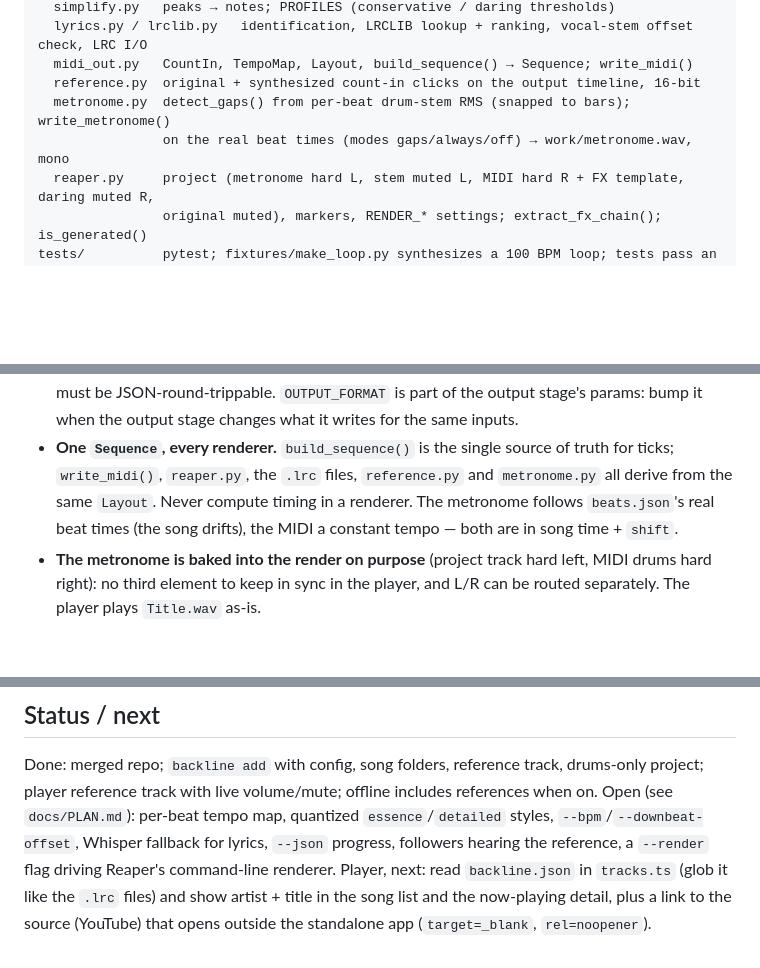
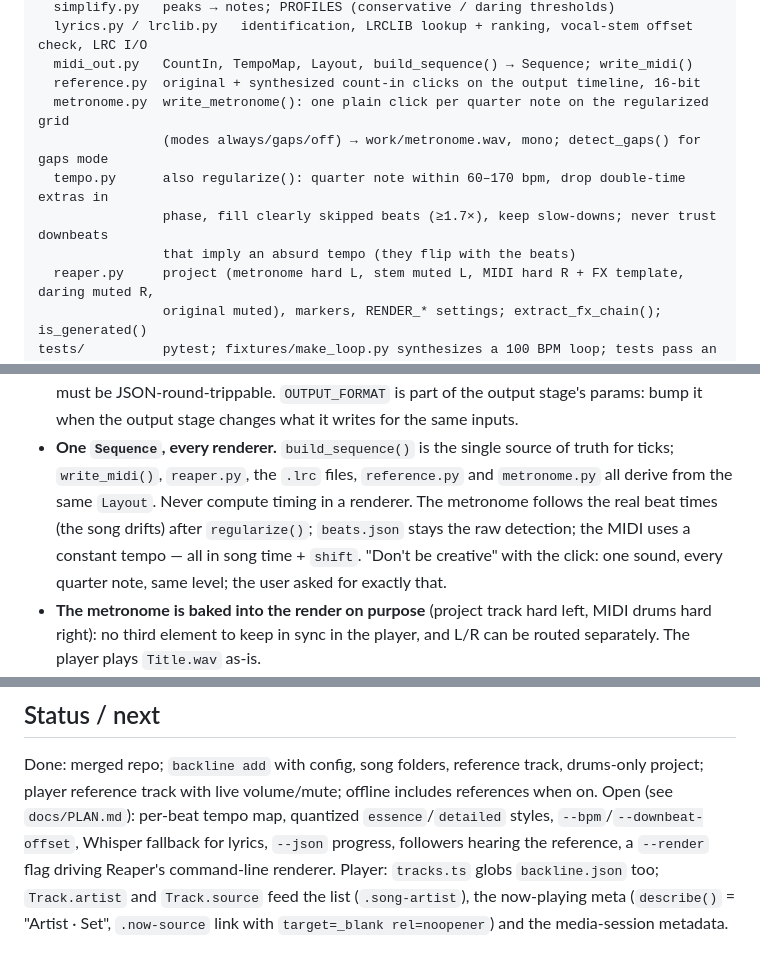
Before and after one commit to lucasefe/band-companion, a Markdown page: AGENTS.md, 3 parts joined by grey strips. GitHub-like rendering; blank space fills up the shorter version.

Commit message:
AGENTS: regularized grid, plain click, artist display

```diff
--- a/AGENTS.md
+++ b/AGENTS.md
@@ -95,8 +95,11 @@ src/backline/
   lyrics.py / lrclib.py   identification, LRCLIB lookup + ranking, vocal-stem offset check, LRC I/O
   midi_out.py   CountIn, TempoMap, Layout, build_sequence() → Sequence; write_midi()
   reference.py  original + synthesized count-in clicks on the output timeline, 16-bit
-  metronome.py  detect_gaps() from per-beat drum-stem RMS (snapped to bars); write_metronome()
-                on the real beat times (modes gaps/always/off) → work/metronome.wav, mono
+  metronome.py  write_metronome(): one plain click per quarter note on the regularized grid
+                (modes always/gaps/off) → work/metronome.wav, mono; detect_gaps() for gaps mode
+  tempo.py      also regularize(): quarter note within 60–170 bpm, drop double-time extras in
+                phase, fill clearly skipped beats (≥1.7×), keep slow-downs; never trust downbeats
+                that imply an absurd tempo (they flip with the beats)
   reaper.py     project (metronome hard L, stem muted L, MIDI hard R + FX template, daring muted R,
                 original muted), markers, RENDER_* settings; extract_fx_chain(); is_generated()
 tests/          pytest; fixtures/make_loop.py synthesizes a 100 BPM loop; tests pass an explicit
@@ -117,8 +120,10 @@ Rules:
   stage's params: bump it when the output stage changes what it writes for the same inputs.
 - **One `Sequence`, every renderer.** `build_sequence()` is the single source of truth for ticks;
   `write_midi()`, `reaper.py`, the `.lrc` files, `reference.py` and `metronome.py` all derive from
-  the same `Layout`. Never compute timing in a renderer. The metronome follows `beats.json`'s real
-  beat times (the song drifts), the MIDI a constant tempo — both are in song time + `shift`.
+  the same `Layout`. Never compute timing in a renderer. The metronome follows the real beat
+  times (the song drifts) after `regularize()`; `beats.json` stays the raw detection; the MIDI
+  uses a constant tempo — all in song time + `shift`. "Don't be creative" with the click: one
+  sound, every quarter note, same level; the user asked for exactly that.
 - **The metronome is baked into the render on purpose** (project track hard left, MIDI drums hard
   right): no third element to keep in sync in the player, and L/R can be routed separately. The
   player plays `Title.wav` as-is.
@@ -155,6 +160,6 @@ project; player reference track with live volume/mute; offline includes referenc
 Open (see `docs/PLAN.md`): per-beat tempo map, quantized `essence`/`detailed` styles,
 `--bpm`/`--downbeat-offset`, Whisper fallback for lyrics, `--json` progress, followers hearing
 the reference, a `--render` flag driving Reaper's command-line renderer.
-Player, next: read `backline.json` in `tracks.ts` (glob it like the `.lrc` files) and show
-artist + title in the song list and the now-playing detail, plus a link to the source
-(YouTube) that opens outside the standalone app (`target=_blank`, `rel=noopener`).
+Player: `tracks.ts` globs `backline.json` too; `Track.artist` and `Track.source` feed the list
+(`.song-artist`), the now-playing meta (`describe()` = "Artist · Set", `.now-source` link with
+`target=_blank rel=noopener`) and the media-session metadata.
```
Also changed, not shown: other parts of AGENTS.md (+1 -1 lines).
